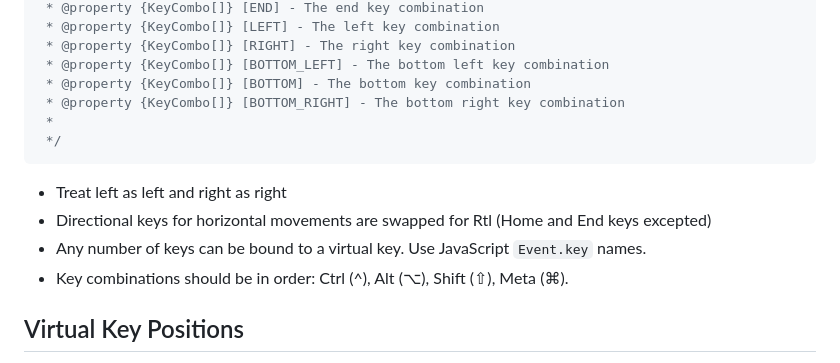
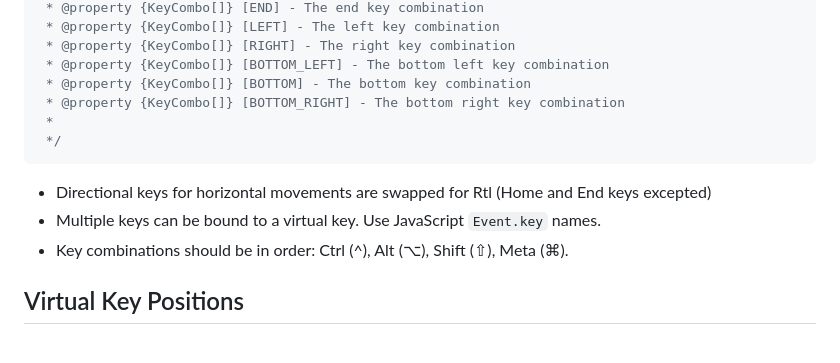
Before and after one commit to JonoMacC/roving-grid-ux, a Markdown page: README.md, the part around the change. GitHub-like rendering.

Commit message:
Simplify wording on key bindings

````diff
--- a/README.md
+++ b/README.md
@@ -67,10 +67,8 @@ updateRover(
  */
 ```
 
-- Treat left as left and right as right
 - Directional keys for horizontal movements are swapped for Rtl (Home and End keys excepted)
-- Any number of keys can be bound to a virtual key. Use JavaScript `Event.key`
-  names.
+- Multiple keys can be bound to a virtual key. Use JavaScript `Event.key` names.
 - Key combinations should be in order: Ctrl (^), Alt (⌥), Shift (⇧), Meta (⌘).
 
 ## Virtual Key Positions
````
